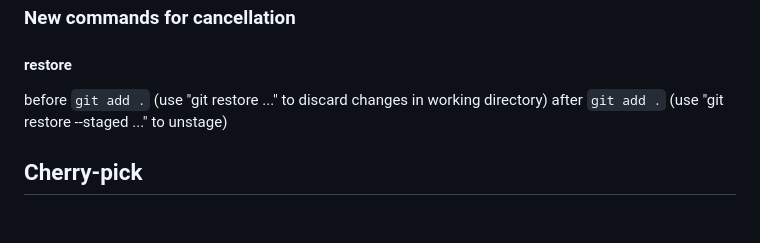
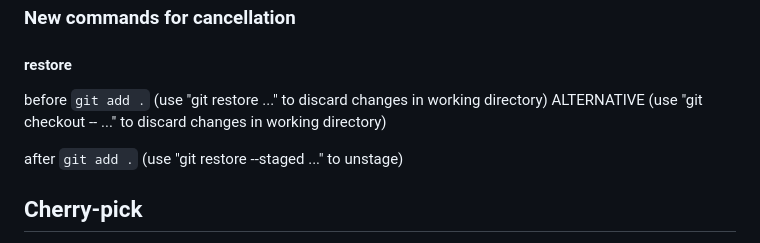
Before and after one commit to Lit-o/BASE, a Markdown page: Git.md, the part around the change. Drawn GitHub-style; blank space fills up the shorter version.

Commit message:
add alt restore tip with checkout mode

```diff
--- a/Git.md
+++ b/Git.md
@@ -162,6 +162,9 @@ After revert `git push` needed
 #### restore
 before `git add .`
 (use "git restore <file>..." to discard changes in working directory)
+ALTERNATIVE
+(use "git checkout -- <file>..." to discard changes in working directory)
+
 after  `git add .`
 (use "git restore --staged <file>..." to unstage)
 
```
